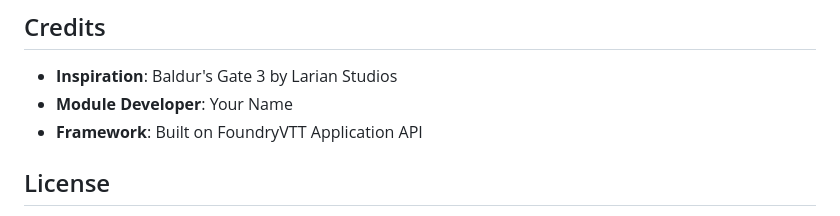
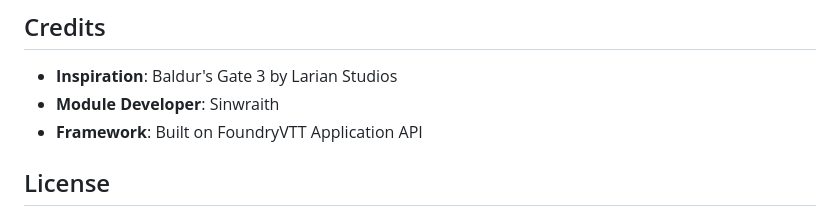
Before and after one commit to Shadowborn/BG3-Inspired-UI, a Markdown page: bg3-combat-hud/README.md, the part around the change. GitHub-like rendering.

```diff
--- a/bg3-combat-hud/README.md
+++ b/bg3-combat-hud/README.md
@@ -100,7 +100,7 @@ Hooks.on('bg3hud.ready', (hud) => {
 ## Credits
 
 - **Inspiration**: Baldur's Gate 3 by Larian Studios
-- **Module Developer**: Your Name
+- **Module Developer**: Sinwraith
 - **Framework**: Built on FoundryVTT Application API
 
 ## License
```
